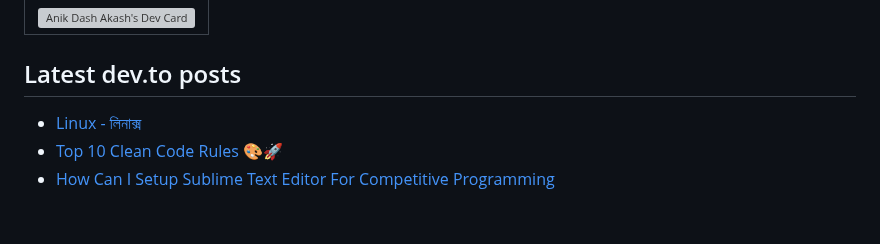
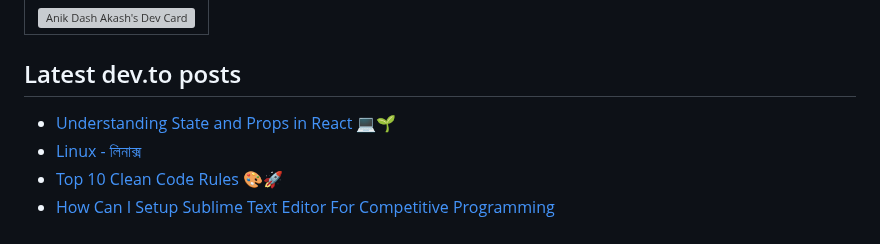
Before and after one commit to anikakash/anikakash, a Markdown page: README.md, the part around the change. GitHub-like rendering; grey boxes are pictures that could not be loaded.

Commit message:
Update dev.to posts

```diff
--- a/README.md
+++ b/README.md
@@ -65,6 +65,7 @@
 | <a href="https://app.daily.dev/anikakash"><img src="https://api.daily.dev/devcards/847d910039834805b4a581a38c6bd6f4.png?r=ds9" width="300" alt="Anik Dash Akash's Dev Card"/></a> |
 ## Latest dev.to posts
 
+- [Understanding State and Props in React 💻🌱](https://dev.to/anikakash/understanding-state-and-props-in-react-5b9j)
 - [Linux - লিনাক্স](https://dev.to/anikakash/linaaks-1p1j)
 - [Top 10 Clean Code Rules 🎨🚀](https://dev.to/anikakash/top-10-clean-code-rules-13i6)
 - [How Can I Setup Sublime Text Editor For Competitive Programming](https://dev.to/anikakash/how-can-i-setup-sublime-text-editor-for-competitive-programming-52ga)
```
